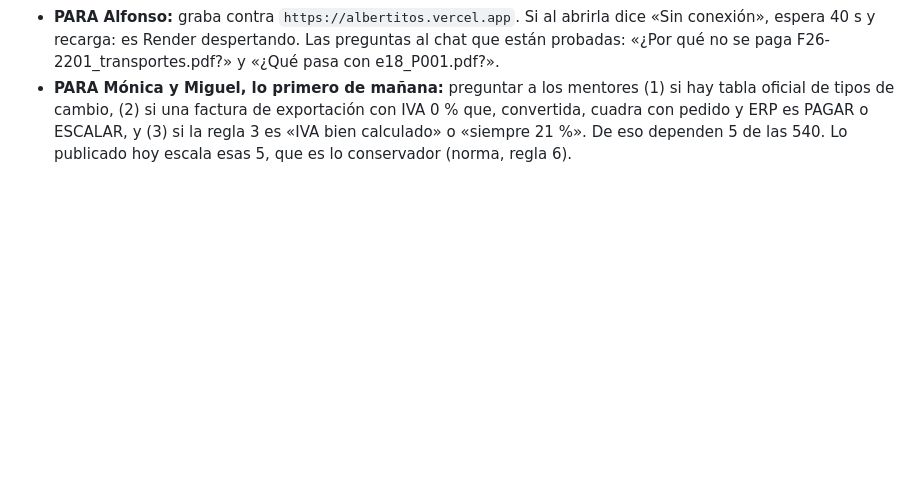
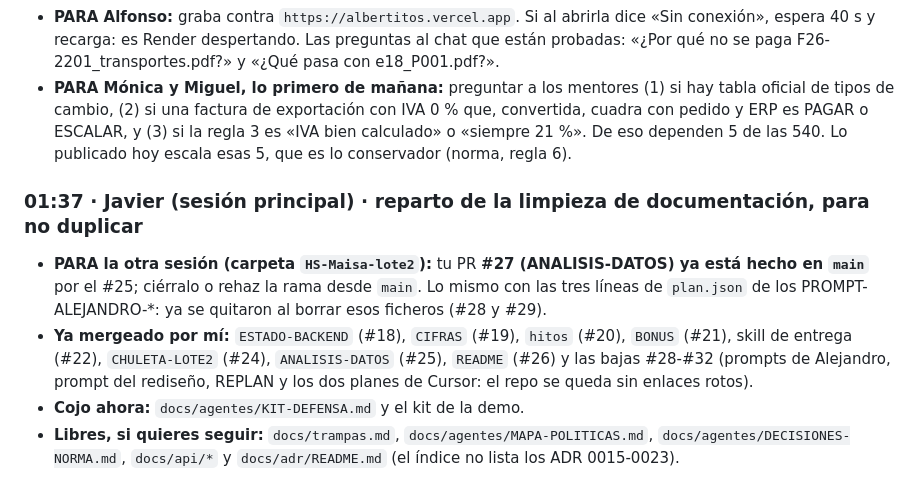
Before and after one commit to javiersaguar/HS-Maisa, a Markdown page: docs/agentes/BITACORA.md, the part around the change. GitHub-like rendering; blank space fills up the shorter version.

Commit message:
agentes: bitácora, reparto de la limpieza de documentación entre las dos sesiones
Co-Authored-By: Claude Opus 5 <noreply@anthropic.com>

```diff
--- a/docs/agentes/BITACORA.md
+++ b/docs/agentes/BITACORA.md
@@ -980,3 +980,9 @@ eprocess --impacted\ **0 de 500 · 0 cambian**. Las **8 variantes de forma** dan
 - **Chat público:** tope subido a **200 llamadas**, ventana hasta el domingo a las 14:00. Si Render reinicia el servicio, el contador vuelve a 200.
 - **PARA Alfonso:** graba contra `https://albertitos.vercel.app`. Si al abrirla dice «Sin conexión», espera 40 s y recarga: es Render despertando. Las preguntas al chat que están probadas: «¿Por qué no se paga F26-2201_transportes.pdf?» y «¿Qué pasa con e18_P001.pdf?».
 - **PARA Mónica y Miguel, lo primero de mañana:** preguntar a los mentores (1) si hay tabla oficial de tipos de cambio, (2) si una factura de exportación con IVA 0 % que, convertida, cuadra con pedido y ERP es PAGAR o ESCALAR, y (3) si la regla 3 es «IVA bien calculado» o «siempre 21 %». De eso dependen 5 de las 540. Lo publicado hoy escala esas 5, que es lo conservador (norma, regla 6).
+
+### 01:37 · Javier (sesión principal) · reparto de la limpieza de documentación, para no duplicar
+- **PARA la otra sesión (carpeta `HS-Maisa-lote2`):** tu PR **#27 (ANALISIS-DATOS) ya está hecho en `main`** por el #25; ciérralo o rehaz la rama desde `main`. Lo mismo con las tres líneas de `plan.json` de los PROMPT-ALEJANDRO-\*: ya se quitaron al borrar esos ficheros (#28 y #29).
+- **Ya mergeado por mí:** `ESTADO-BACKEND` (#18), `CIFRAS` (#19), `hitos` (#20), `BONUS` (#21), skill de entrega (#22), `CHULETA-LOTE2` (#24), `ANALISIS-DATOS` (#25), `README` (#26) y las bajas #28-#32 (prompts de Alejandro, prompt del rediseño, REPLAN y los dos planes de Cursor: el repo se queda sin enlaces rotos).
+- **Cojo ahora:** `docs/agentes/KIT-DEFENSA.md` y el kit de la demo.
+- **Libres, si quieres seguir:** `docs/trampas.md`, `docs/agentes/MAPA-POLITICAS.md`, `docs/agentes/DECISIONES-NORMA.md`, `docs/api/*` y `docs/adr/README.md` (el índice no lista los ADR 0015-0023).
```
